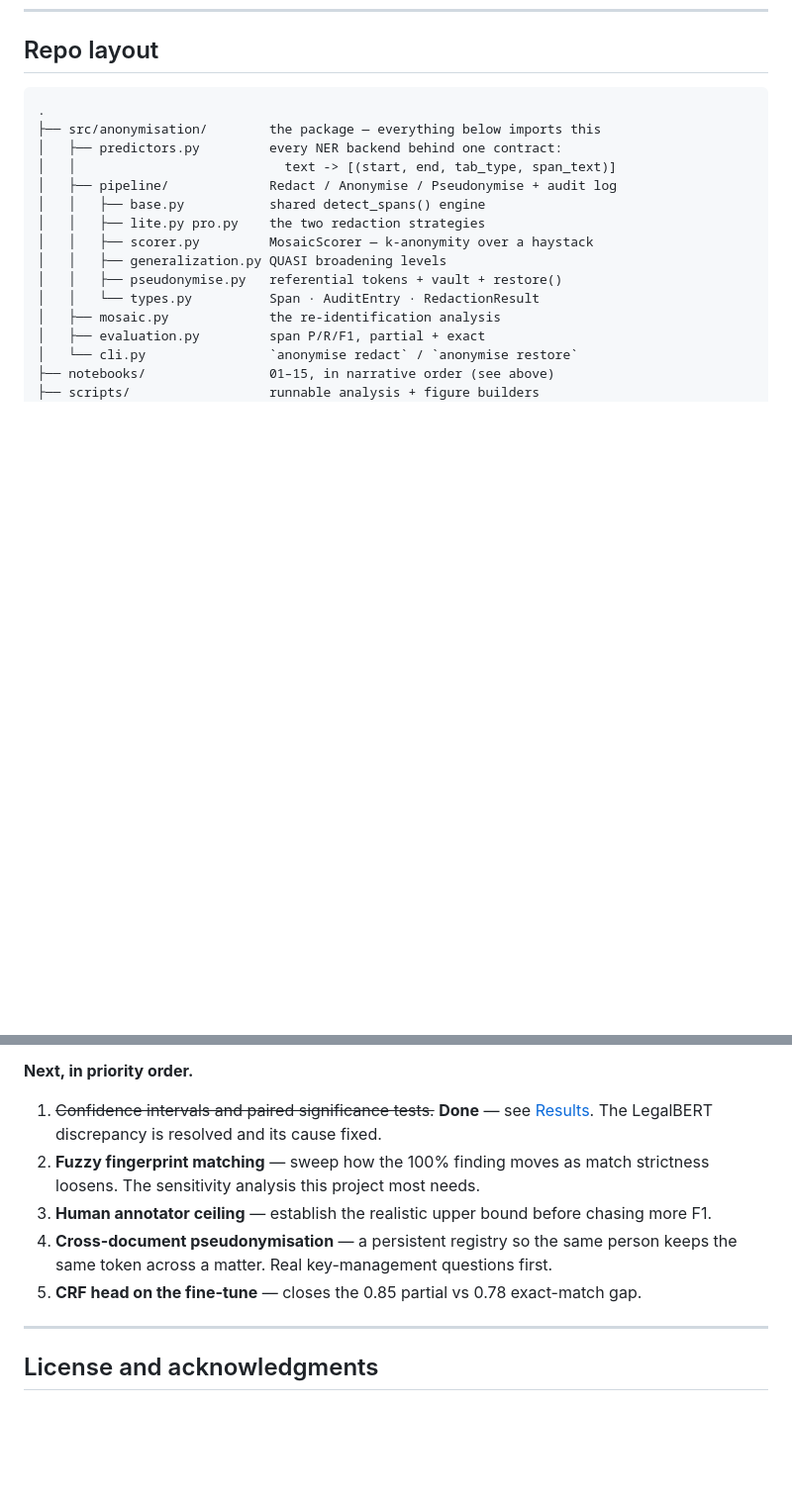
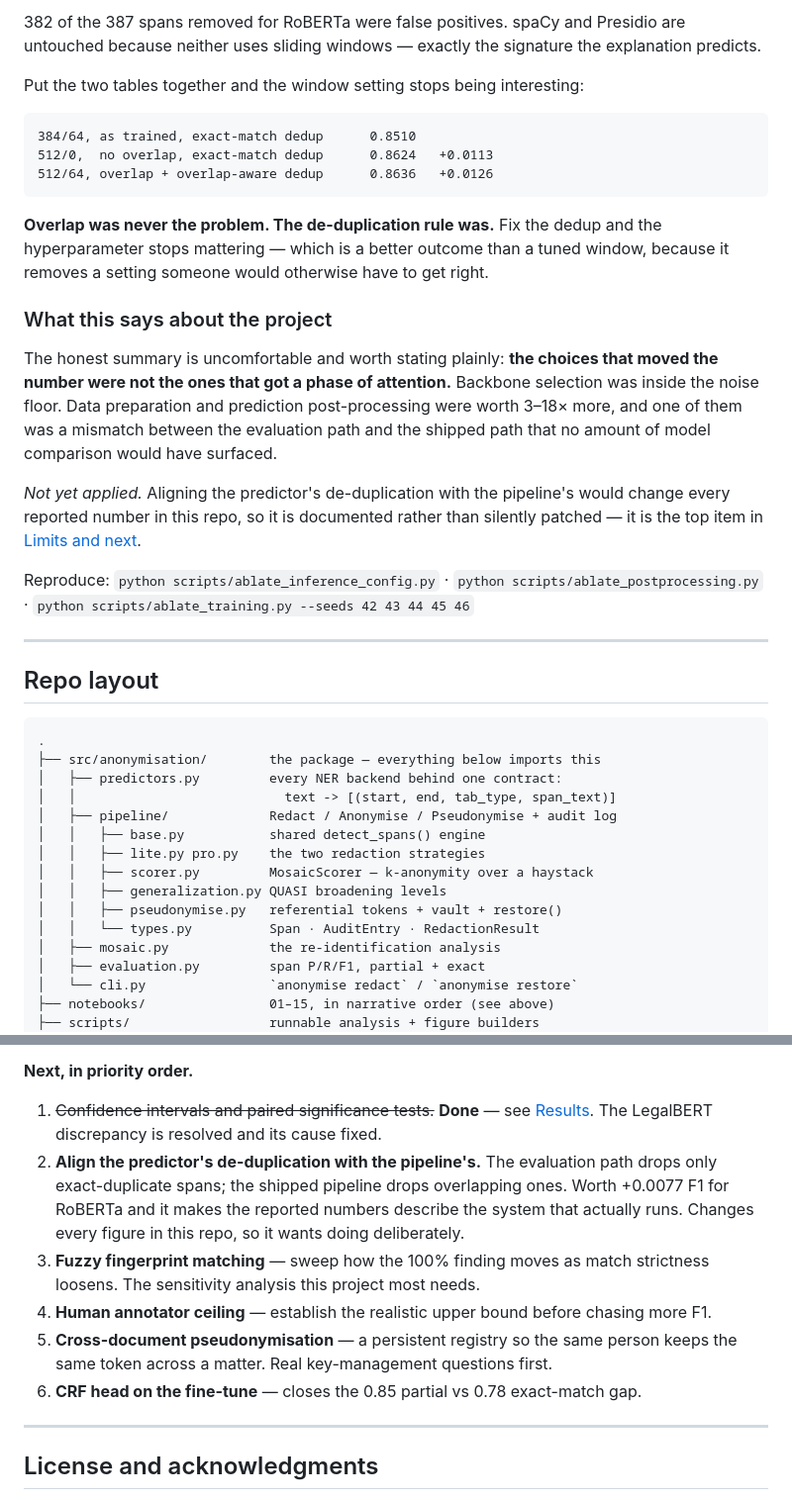
Before and after one commit to WillCatt/Data-Anonymisation, a Markdown page: README.md, 2 parts joined by grey strips. Shown at 99% size. Drawn GitHub-style; blank space fills up the shorter version.

````diff
--- a/README.md
+++ b/README.md
@@ -118,3 +158,25 @@ Three measured nulls, kept in the repo on purpose.
+382 of the 387 spans removed for RoBERTa were false positives. spaCy and Presidio are untouched because neither uses sliding windows — exactly the signature the explanation predicts.
+
+Put the two tables together and the window setting stops being interesting:
+
+```
+384/64, as trained, exact-match dedup      0.8510
+512/0,  no overlap, exact-match dedup      0.8624   +0.0113
+512/64, overlap + overlap-aware dedup      0.8636   +0.0126
+```
+
+**Overlap was never the problem. The de-duplication rule was.** Fix the dedup and the hyperparameter stops mattering — which is a better outcome than a tuned window, because it removes a setting someone would otherwise have to get right.
+
+### What this says about the project
+
+The honest summary is uncomfortable and worth stating plainly: **the choices that moved the number were not the ones that got a phase of attention.** Backbone selection was inside the noise floor. Data preparation and prediction post-processing were worth 3–18× more, and one of them was a mismatch between the evaluation path and the shipped path that no amount of model comparison would have surfaced.
+
+*Not yet applied.* Aligning the predictor's de-duplication with the pipeline's would change every reported number in this repo, so it is documented rather than silently patched — it is the top item in [Limits and next](#limits-and-next).
+
+Reproduce: `python scripts/ablate_inference_config.py` · `python scripts/ablate_postprocessing.py` · `python scripts/ablate_training.py --seeds 42 43 44 45 46`
+
+---
+
 ## Repo layout
 
 ```
@@ -204,10 +266,11 @@ anonymise redact --variant pro --pseudonymise --vault-out vault.json doc.txt
 
 **Next, in priority order.**
 1. ~~Confidence intervals and paired significance tests.~~ **Done** — see [Results](#results). The LegalBERT discrepancy is resolved and its cause fixed.
-2. **Fuzzy fingerprint matching** — sweep how the 100% finding moves as match strictness loosens. The sensitivity analysis this project most needs.
-3. **Human annotator ceiling** — establish the realistic upper bound before chasing more F1.
-4. **Cross-document pseudonymisation** — a persistent registry so the same person keeps the same token across a matter. Real key-management questions first.
-5. **CRF head on the fine-tune** — closes the 0.85 partial vs 0.78 exact-match gap.
+2. **Align the predictor's de-duplication with the pipeline's.** The evaluation path drops only exact-duplicate spans; the shipped pipeline drops overlapping ones. Worth +0.0077 F1 for RoBERTa and it makes the reported numbers describe the system that actually runs. Changes every figure in this repo, so it wants doing deliberately.
+3. **Fuzzy fingerprint matching** — sweep how the 100% finding moves as match strictness loosens. The sensitivity analysis this project most needs.
+4. **Human annotator ceiling** — establish the realistic upper bound before chasing more F1.
+5. **Cross-document pseudonymisation** — a persistent registry so the same person keeps the same token across a matter. Real key-management questions first.
+6. **CRF head on the fine-tune** — closes the 0.85 partial vs 0.78 exact-match gap.
 
 ---
 
````
Also changed, not shown: other parts of README.md (+40 -0 lines), figures/phase1_f1_scores.png, figures/phase1_gap_analysis.png, figures/phase1_precision_recall.png, figures/phase2_f1_by_entity.png, figures/phase2_overall_f1.png, 2 other files.
